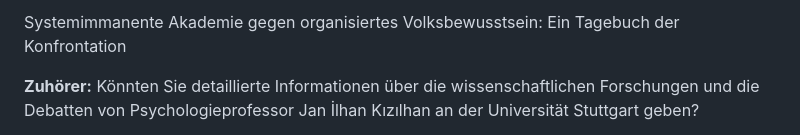
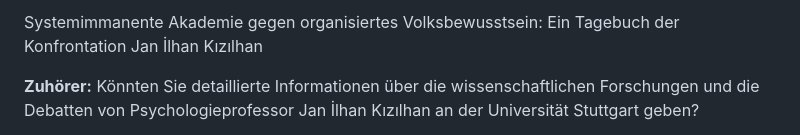
Before and after one commit to husnu36-tech/naturalplatform-dogalplatform, a Markdown page: Systemimmanente Akademie gegen organisiertes Volksbewusstsein: Ein Tagebuch der Konfrontation.md, the part around the change. Rendered like a GitHub page.

Commit message:
Add author details to the diary entry
Added author information and context about Prof. Dr. Dr. Jan İlhan Kızılhan's academic contributions.

```diff
--- a/Systemimmanente Akademie gegen organisiertes Volksbewusstsein: Ein Tagebuch der Konfrontation.md
+++ b/Systemimmanente Akademie gegen organisiertes Volksbewusstsein: Ein Tagebuch der Konfrontation.md
@@ -1,4 +1,4 @@
-Systemimmanente Akademie gegen organisiertes Volksbewusstsein: Ein Tagebuch der Konfrontation
+Systemimmanente Akademie gegen organisiertes Volksbewusstsein: Ein Tagebuch der Konfrontation Jan İlhan Kızılhan
 
 **Zuhörer:** Könnten Sie detaillierte Informationen über die wissenschaftlichen Forschungen und die Debatten von Psychologieprofessor Jan İlhan Kızılhan an der Universität Stuttgart geben?
 
```
